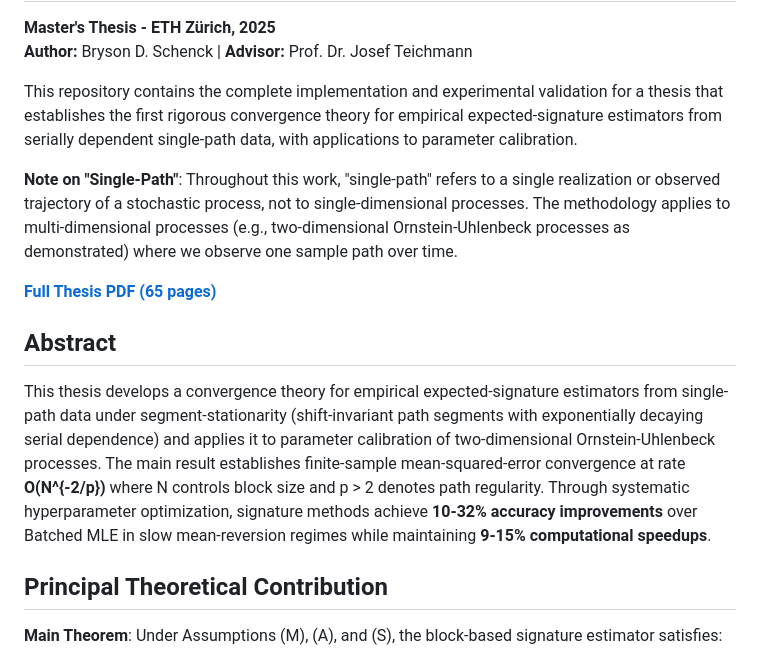
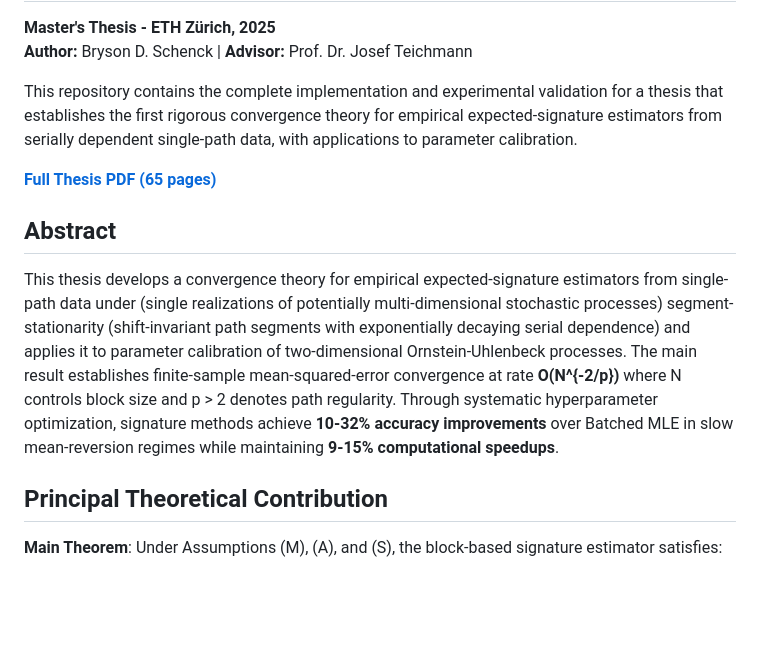
Before and after one commit to BDSchenck/Expected-Signature-Convergence, a Markdown page: README.md, the part around the change. GitHub-like rendering; blank space fills up the shorter version.

```diff
--- a/README.md
+++ b/README.md
@@ -5,13 +5,11 @@
 
 This repository contains the complete implementation and experimental validation for a thesis that establishes the first rigorous convergence theory for empirical expected-signature estimators from serially dependent single-path data, with applications to parameter calibration.
 
-**Note on "Single-Path"**: Throughout this work, "single-path" refers to a single realization or observed trajectory of a stochastic process, not to single-dimensional processes. The methodology applies to multi-dimensional processes (e.g., two-dimensional Ornstein-Uhlenbeck processes as demonstrated) where we observe one sample path over time.
-
 **[Full Thesis PDF (65 pages)](./Schenck-2025-Expected-Signature-Convergence-Theory.pdf)**
 
 ## Abstract
 
-This thesis develops a convergence theory for empirical expected-signature estimators from single-path data under segment-stationarity (shift-invariant path segments with exponentially decaying serial dependence) and applies it to parameter calibration of two-dimensional Ornstein-Uhlenbeck processes. The main result establishes finite-sample mean-squared-error convergence at rate **O(N^{-2/p})** where N controls block size and p > 2 denotes path regularity. Through systematic hyperparameter optimization, signature methods achieve **10-32% accuracy improvements** over Batched MLE in slow mean-reversion regimes while maintaining **9-15% computational speedups**.
+This thesis develops a convergence theory for empirical expected-signature estimators from single-path data under (single realizations of potentially multi-dimensional stochastic processes) segment-stationarity (shift-invariant path segments with exponentially decaying serial dependence) and applies it to parameter calibration of two-dimensional Ornstein-Uhlenbeck processes. The main result establishes finite-sample mean-squared-error convergence at rate **O(N^{-2/p})** where N controls block size and p > 2 denotes path regularity. Through systematic hyperparameter optimization, signature methods achieve **10-32% accuracy improvements** over Batched MLE in slow mean-reversion regimes while maintaining **9-15% computational speedups**.
 
 ## Principal Theoretical Contribution
 
```
